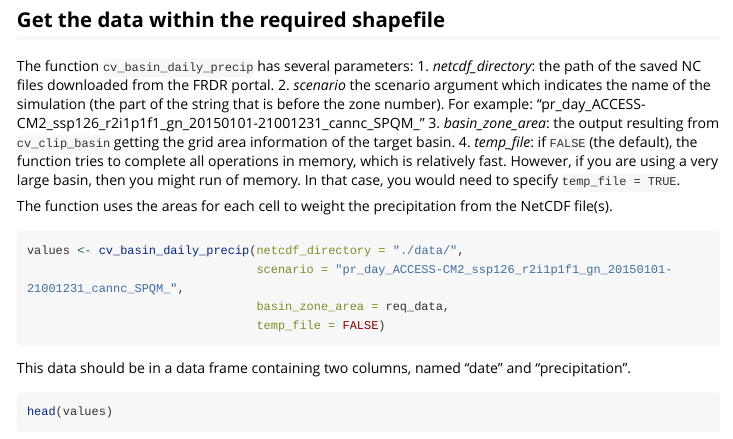
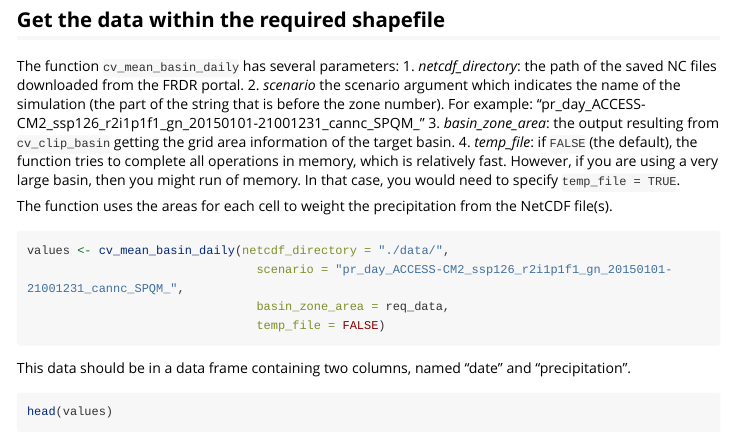
Before and after one commit to TycheLab/CMIP6VisR, an R Markdown document (vignettes/vignette_CMIP6VisR.Rmd): the page in a window 1100 px wide, from 2560 px down. Rendered offline with R 4.5, knitr and Pandoc, with nearby package versions; some code elsewhere in the file could not run offline; long lines of code are wrapped; common packages that the code uses without loading them are loaded.

Commit message:
fixed references to new functions

````diff
--- a/vignettes/vignette_CMIP6VisR.Rmd
+++ b/vignettes/vignette_CMIP6VisR.Rmd
@@ -124,7 +124,7 @@ Alternatively, you can use Globus Data Transfer for downloading files directly t
 
 ## Get the data within the required shapefile
 
-The function `cv_basin_daily_precip` has several parameters:
+The function `cv_mean_basin_daily` has several parameters:
 1. *netcdf_directory*: the path of the saved NC files downloaded from the FRDR portal.
 2. *scenario* the scenario argument which indicates the name of the simulation (the part of the string that is before the zone number). For example: "pr_day_ACCESS-CM2_ssp126_r2i1p1f1_gn_20150101-21001231_cannc_SPQM_"
 3. *basin_zone_area*: the output resulting from `cv_clip_basin` getting the grid area information of the target basin.
@@ -134,7 +134,7 @@ which is relatively fast. However, if you are using a very large basin, then you
 The function uses the areas for each cell to weight the precipitation from the NetCDF file(s).
 
 ```{r, eval=FALSE}
-values <- cv_basin_daily_precip(netcdf_directory = "./data/",
+values <- cv_mean_basin_daily(netcdf_directory = "./data/",
                                 scenario = "pr_day_ACCESS-CM2_ssp126_r2i1p1f1_gn_20150101-21001231_cannc_SPQM_",
                                 basin_zone_area = req_data,
                                 temp_file = FALSE)
````
Also changed, not shown: R/cv_clip_basin.R (+1 -1 lines), R/cv_extract_point_daily.R (+1 -1 lines), R/cv_plot_TS.R (+3 -3 lines), R/cv_plot_prob.R (+3 -3 lines), R/cv_plot_season.R (+2 -2 lines), 5 other files.
